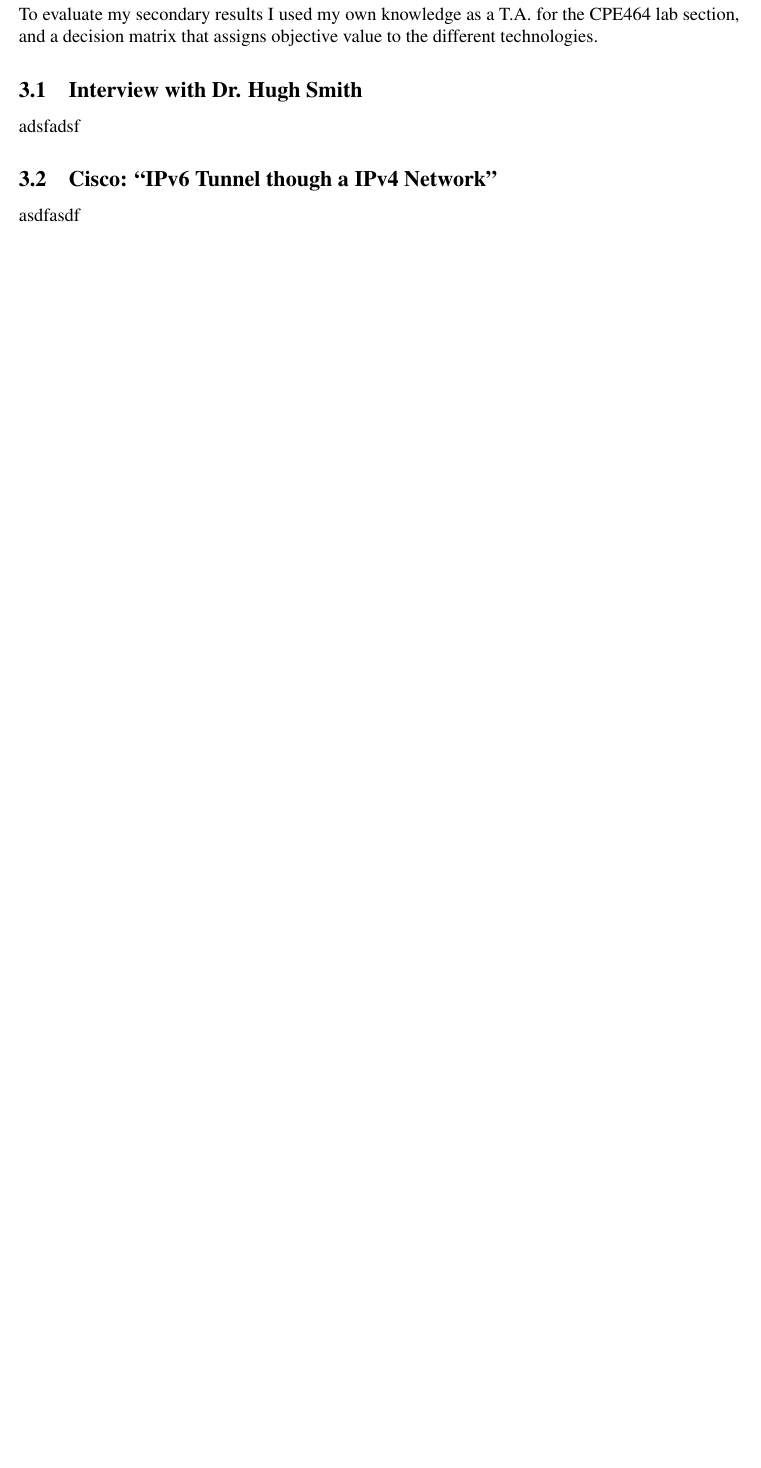
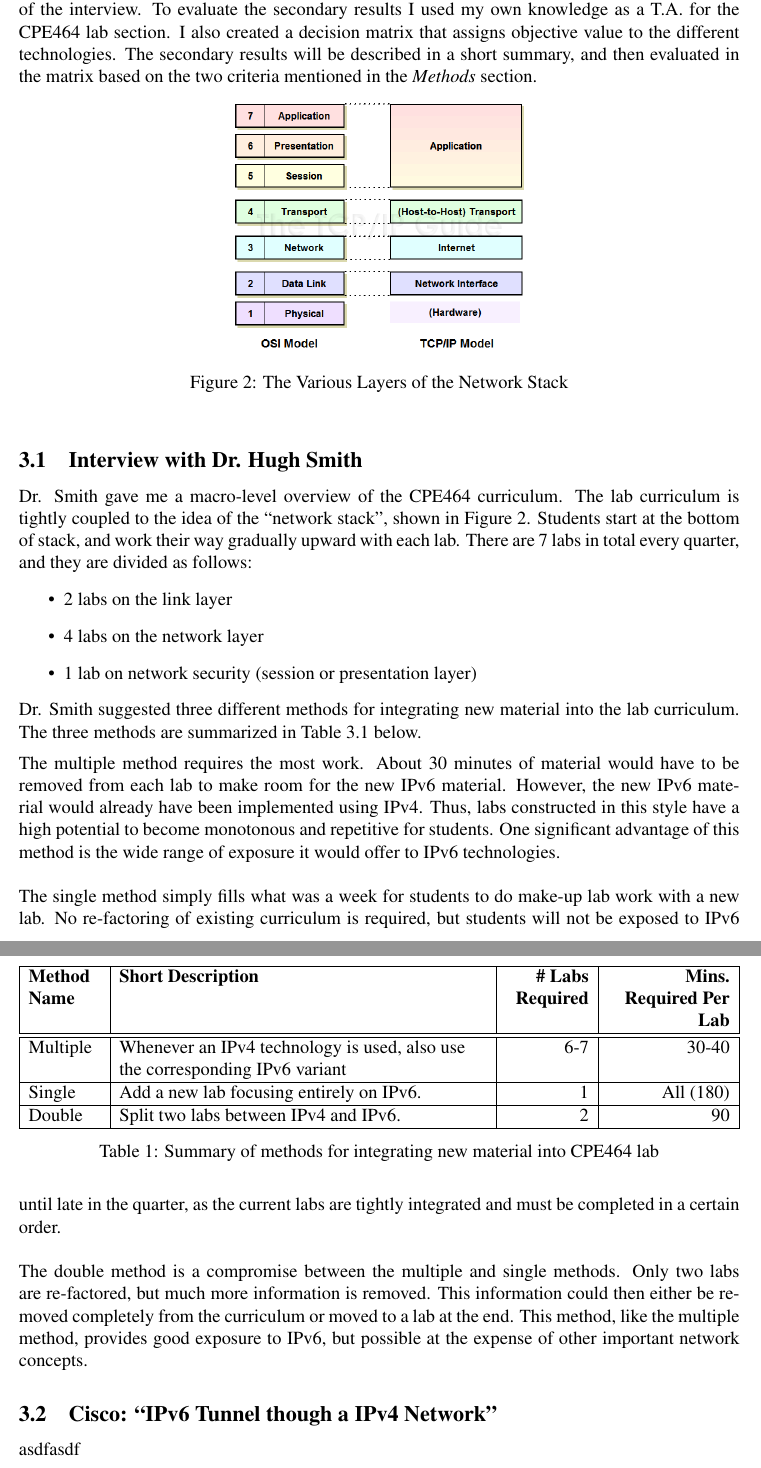
Before and after one commit to jhladky/engl149-rec-report, a LaTeX document (report.tex): part of page 9 of 13 before the commit and two parts of pages 7 and 8 of 12 after it, the two joined at a grey line, cut so that both start at the same text, the shorter picture padded with empty space. Compiled offline with pdfLaTeX.

Commit message:
Filled in methods for Smith interciew

```diff
--- a/report.tex
+++ b/report.tex
@@ -1,6 +1,7 @@
 \documentclass[12pt]{article}
 \usepackage[margin=1in]{geometry}
 \usepackage{graphicx}
+\usepackage{tabulary}
 \usepackage{courier}
 \usepackage{times}
 \usepackage[T1]{fontenc}
@@ -95,12 +99,43 @@ This web article, intended for consumers, discusses how IPv6 addresses may be as
 Routers, devices which move network traffic between physical networks, can be configured to talk to each other automatically using the Router Information Protocol. This manual list comprehensively all the commands necessary to configure RIP for IPv6.
 
 \section{Results}
-% the results will follow the same structure as the methods, but i will just present conclusions
-To evaluate my secondary results I used my own knowledge as a T.A. for the CPE464 lab section, and a decision matrix that assigns objective value to the different technologies.
+To evaluate the results of my interview with Dr. Smith I created a table summarizing the results of the interview. To evaluate the secondary results I used my own knowledge as a T.A. for the CPE464 lab section. I also created a decision matrix that assigns objective value to the different technologies. The secondary results will be described in a short summary, and then evaluated in the matrix based on the two criteria mentioned in the \textit{Methods} section.
 
+\begin{figure}[ht!]
+  \centering
+  \includegraphics[width=0.4\textwidth]{the_stack.png}
+  \caption{The Various Layers of the Network Stack}
+  \label{fig:the_stack}
+\end{figure}
 
 \subsection{Interview with Dr. Hugh Smith}
-adsfadsf
+Dr. Smith gave me a macro-level overview of the CPE464 curriculum. The lab curriculum is tightly coupled to the idea of the ``network stack'', shown in Figure~\ref{fig:the_stack}. Students start at the bottom of stack, and work their way gradually upward with each lab. There are 7 labs in total every quarter, and they are divided as follows:
+\begin{itemize}
+\item 2 labs on the link layer
+\item 4 labs on the network layer
+\item 1 lab on network security (session or presentation layer)
+\end{itemize}
+
+\noindent Dr. Smith suggested three different methods for integrating new material into the lab curriculum. The three methods are summarized in Table~\ref{table:method_summary} below.
+
+\medskip
+\begin{table}[h!]
+  \centering
+  \label{table:method_summary}
+  \begin{tabulary}{\textwidth}{|L|L|R|R|}
+    \hline
+    \textbf{Method Name} & \textbf{Short Description} & \textbf{\# Labs Required} & \textbf{Mins. Required Per Lab} \\ \hline\hline
+    Multiple & Whenever an IPv4 technology is used, also use the corresponding IPv6 variant & 6-7 & 30-40 \\ \hline
+    Single & Add a new lab focusing entirely on IPv6. & 1 & All (180) \\ \hline
+    Double & Split two labs between IPv4 and IPv6. & 2 & 90 \\ \hline
+  \end{tabulary}
+  \caption{Summary of methods for integrating new material into CPE464 lab}
+\end{table}
+
+\noindent The multiple method requires the most work. About 30 minutes of material would have to be removed from each lab to make room for the new IPv6 material. However, the new IPv6 material would already have been implemented using IPv4. Thus, labs constructed in this style have a high potential to become monotonous and repetitive for students. One significant advantage of this method is the wide range of exposure it would offer to IPv6 technologies.\\\\
+The single method simply fills what was a week for students to do make-up lab work with a new lab. No re-factoring of existing curriculum is required, but students will not be exposed to IPv6 until late in the quarter, as the current labs are tightly integrated and must be completed in a certain order.\\\\
+The double method is a compromise between the multiple and single methods. Only two labs are re-factored, but much more information is removed. This information could then either be removed completely from the curriculum or moved to a lab at the end. This method, like the multiple method, provides good exposure to IPv6, but possible at the expense of other important network concepts.
+
 \subsection{Cisco: ``IPv6 Tunnel though a IPv4 Network''}
 asdfasdf
 \subsection{Cisco: ``IPv6 Autoconfiguration''}
@@ -112,3 +162,5 @@ aaaa
+\end{table}
+
 
 \section{Conclusions}
 aaaa
```
Also changed, not shown: img/the_stack.png (added), memo.pdf, report.pdf, report.tex (24 more changed lines).
